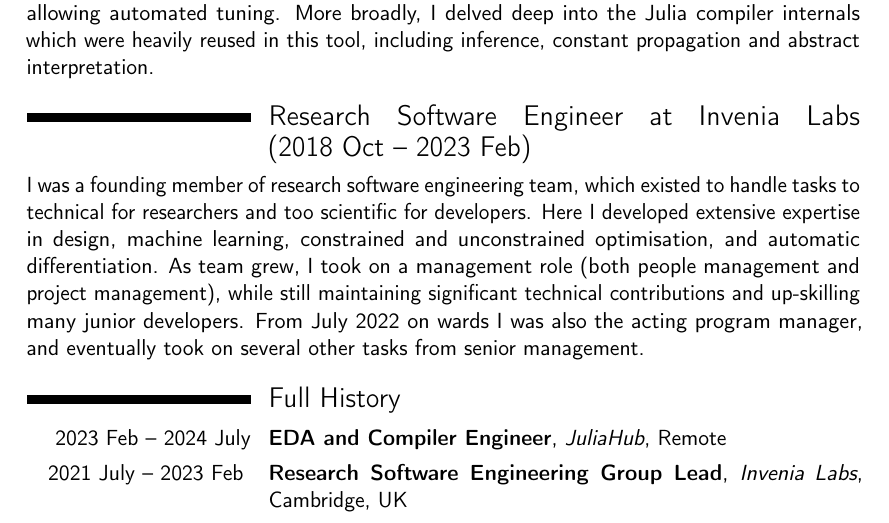
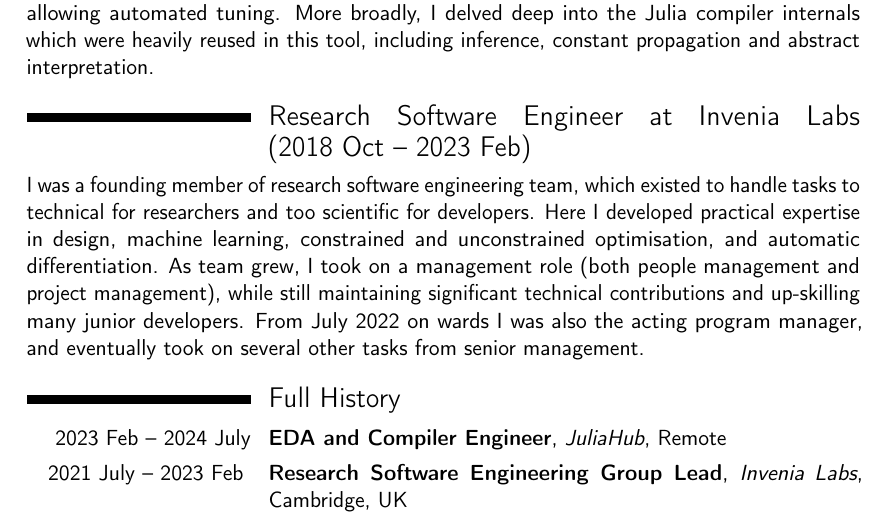
Before and after one commit to oxinabox/CV, a LaTeX CV (CV.tex): part of page 1 of 3, cut so that both start at the same text. Compiled offline with pdfLaTeX.

Commit message:
Update CV.tex

```diff
--- a/CV.tex
+++ b/CV.tex
@@ -74,7 +74,7 @@ More broadly, I delved deep into the Julia compiler internals which were heavily
 
 \section {Research Software Engineer at Invenia Labs (2018~Oct~--~2023~Feb)}
 I was a founding member of research software engineering team, which existed to handle tasks to technical for researchers and too scientific for developers.
-Here I developed extensive expertise in design, machine learning, constrained and unconstrained optimisation, and automatic differentiation.
+Here I developed practical expertise in design, machine learning, constrained and unconstrained optimisation, and automatic differentiation.
 As team grew, I took on a management role (both people management and project management), while still maintaining significant technical contributions and up-skilling many junior developers.
 From July 2022 on wards I was also the acting program manager, and eventually took on several other tasks from senior management.
 
```
